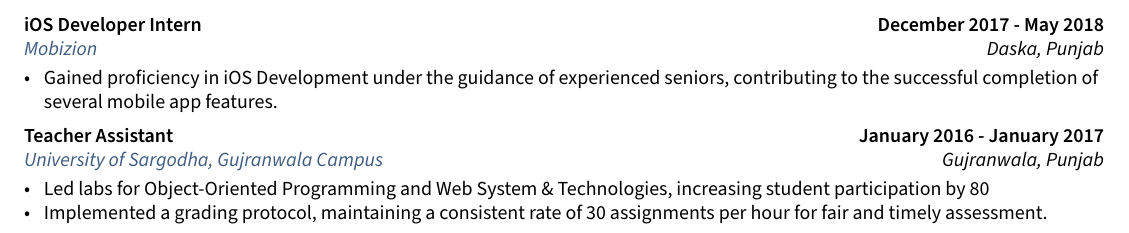
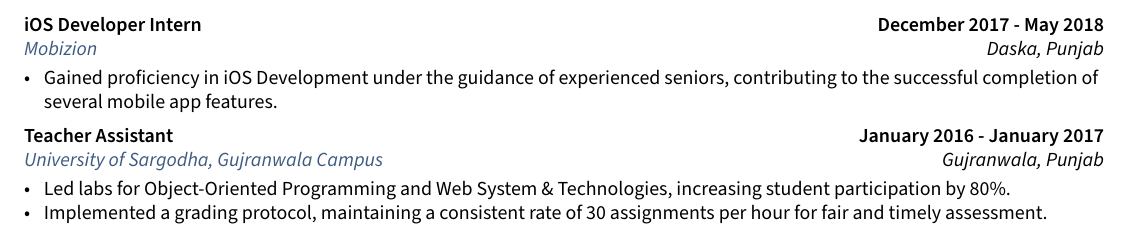
Before and after one commit to takasurazeem/Resume-LaTeX, a LaTeX document (sections/experience.tex, which reads sections/experiences/teacher-assistant.tex): part of page 2 of 2, cut so that both start at the same text. The pictures show the PDF file sections/experience.pdf that the author committed with the source.

Commit message:
improvements

```diff
--- a/sections/experiences/teacher-assistant.tex
+++ b/sections/experiences/teacher-assistant.tex
@@ -4,7 +4,7 @@
 \subsection{{Teacher Assistant \hfill January 2016 - January 2017}}
 \subtext{\href{https://www.facebook.com/uosgrw.official/}{University of Sargodha, Gujranwala Campus} \hfill Gujranwala, Punjab}
 \begin{zitemize}
-\item Led labs for Object-Oriented Programming and Web System \& Technologies, increasing student participation by 80%.
+\item Led labs for Object-Oriented Programming and Web System \& Technologies, increasing student participation by 80\%.
 \item Implemented a grading protocol, maintaining a consistent rate of 30 assignments per hour for fair and timely assessment.
 
 \end{zitemize}
```
Also changed, not shown: sections/experience.pdf.
